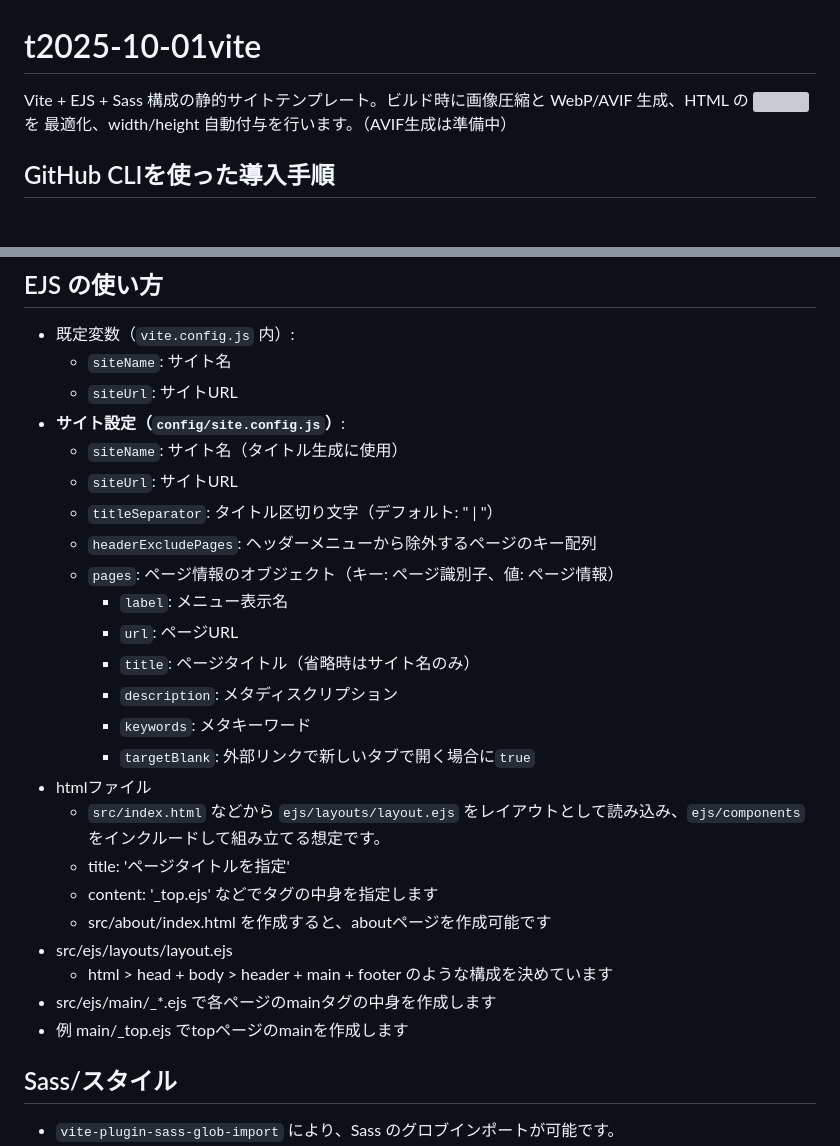
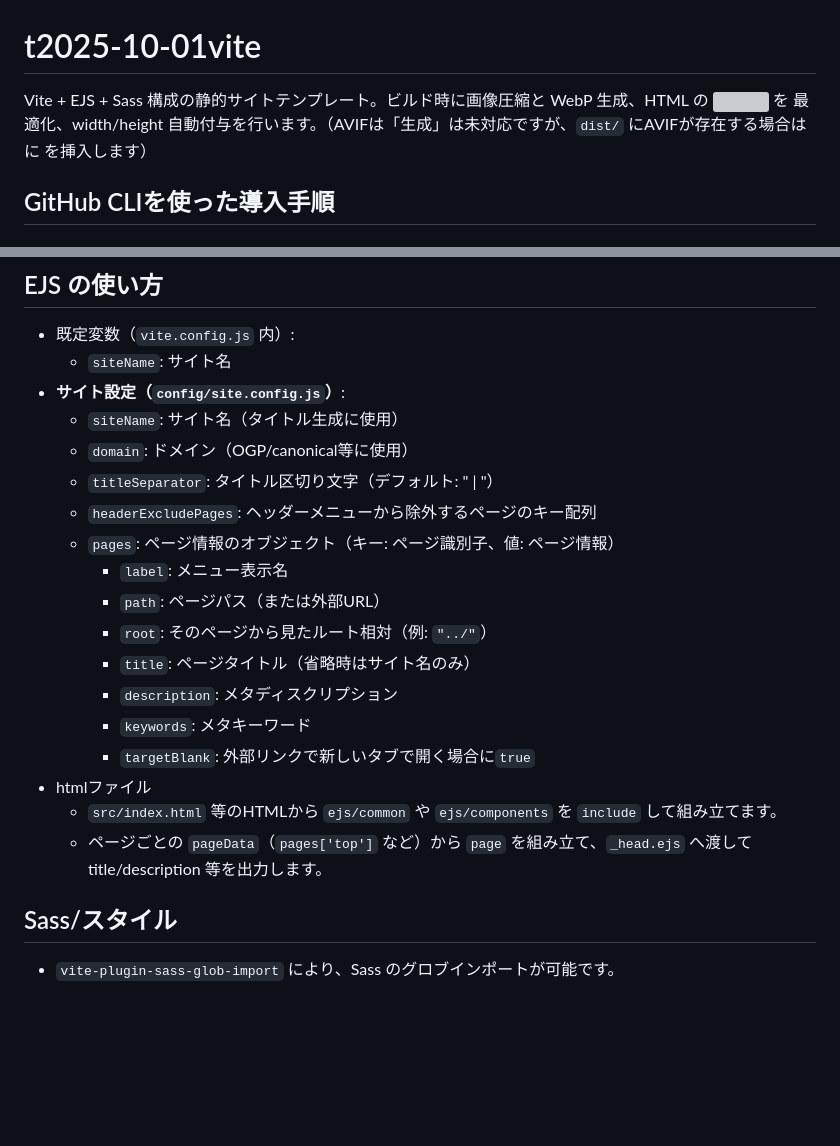
Before and after one commit to rea1i2e/t2025-10-01vite, a Markdown page: README.md, 2 parts joined by grey strips. Rendered like a GitHub page; blank space fills up the shorter version; grey boxes are pictures that could not be loaded.

```diff
--- a/README.md
+++ b/README.md
@@ -1,6 +1,6 @@
 # t2025-10-01vite
 
-Vite + EJS + Sass 構成の静的サイトテンプレート。ビルド時に画像圧縮と WebP/AVIF 生成、HTML の <img> を <picture> 最適化、width/height 自動付与を行います。（AVIF生成は準備中）
+Vite + EJS + Sass 構成の静的サイトテンプレート。ビルド時に画像圧縮と WebP 生成、HTML の <img> を <picture> 最適化、width/height 自動付与を行います。（AVIFは「生成」は未対応ですが、`dist/` にAVIFが存在する場合は <picture> に <source type="image/avif"> を挿入します）
 
 ## GitHub CLIを使った導入手順
 
@@ -129,28 +132,22 @@ vite.config.js
 ## EJS の使い方
 - 既定変数（`vite.config.js` 内）:
   - `siteName`: サイト名
-  - `siteUrl`: サイトURL
 - **サイト設定（`config/site.config.js`）**:
   - `siteName`: サイト名（タイトル生成に使用）
-  - `siteUrl`: サイトURL
+  - `domain`: ドメイン（OGP/canonical等に使用）
   - `titleSeparator`: タイトル区切り文字（デフォルト: " | "）
   - `headerExcludePages`: ヘッダーメニューから除外するページのキー配列
   - `pages`: ページ情報のオブジェクト（キー: ページ識別子、値: ページ情報）
     - `label`: メニュー表示名
-    - `url`: ページURL
+    - `path`: ページパス（または外部URL）
+    - `root`: そのページから見たルート相対（例: `"../"`）
     - `title`: ページタイトル（省略時はサイト名のみ）
     - `description`: メタディスクリプション
     - `keywords`: メタキーワード
     - `targetBlank`: 外部リンクで新しいタブで開く場合に`true`
 - htmlファイル
-  - `src/index.html` などから `ejs/layouts/layout.ejs` をレイアウトとして読み込み、`ejs/components` をインクルードして組み立てる想定です。
-  - title: 'ページタイトルを指定'
-  - content: '_top.ejs' などで<main>タグの中身を指定します
-  - src/about/index.html を作成すると、aboutページを作成可能です
-- src/ejs/layouts/layout.ejs
-  - html > head + body > header + main + footer のような構成を決めています
-- src/ejs/main/_*.ejs で各ページのmainタグの中身を作成します
- - 例 main/_top.ejs でtopページのmainを作成します
+  - `src/index.html` 等のHTMLから `ejs/common` や `ejs/components` を `include` して組み立てます。
+  - ページごとの `pageData`（`pages['top']` など）から `page` を組み立て、`_head.ejs` へ渡して title/description 等を出力します。
 ## Sass/スタイル
 - `vite-plugin-sass-glob-import` により、Sass のグロブインポートが可能です。
 - `src/assets/sass/style.scss` をエントリに、`base/`, `components/`, `layouts/`, `utility/` へ分割。
```
Also changed, not shown: other parts of README.md (+35 -23 lines).
